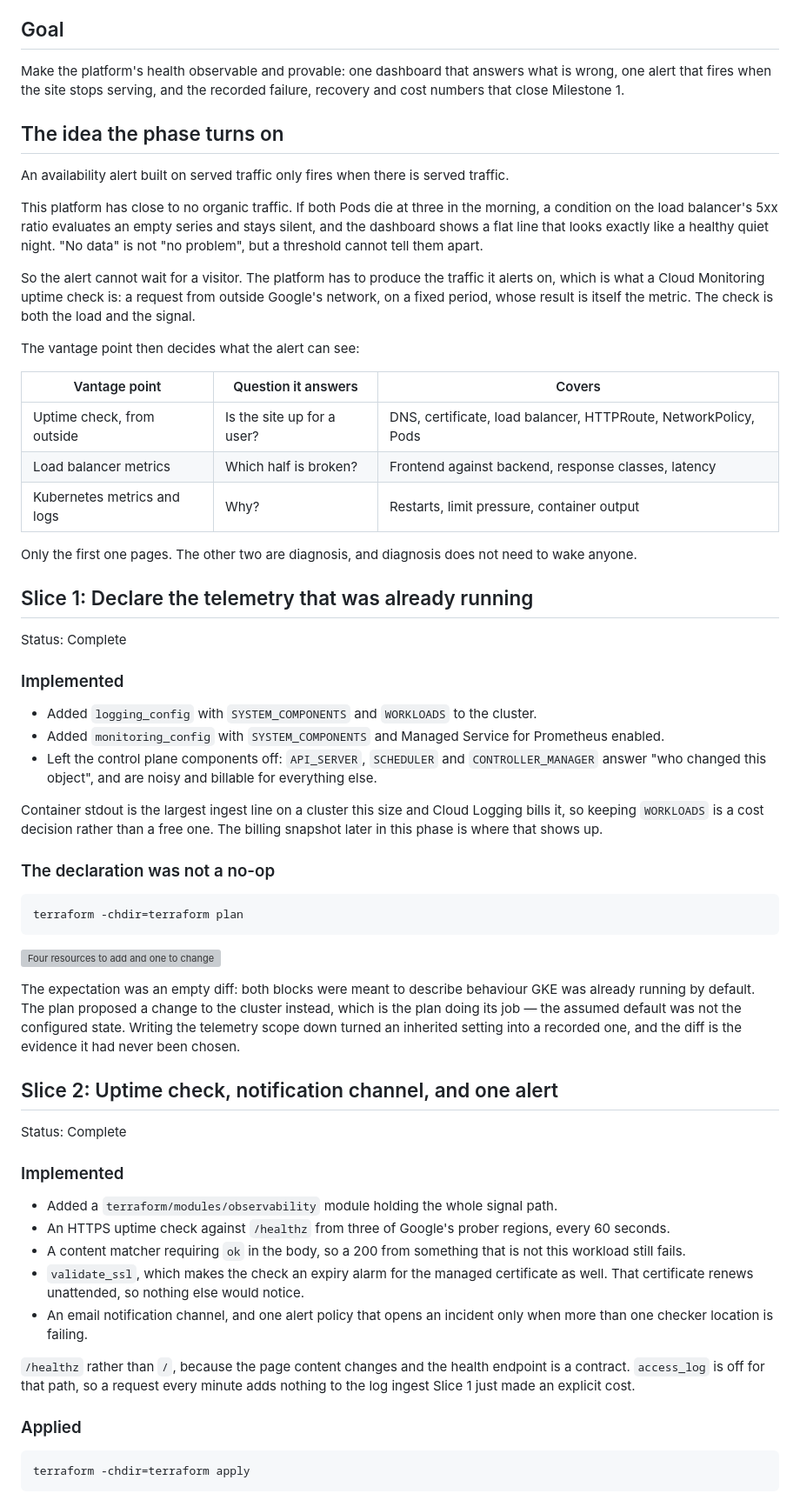
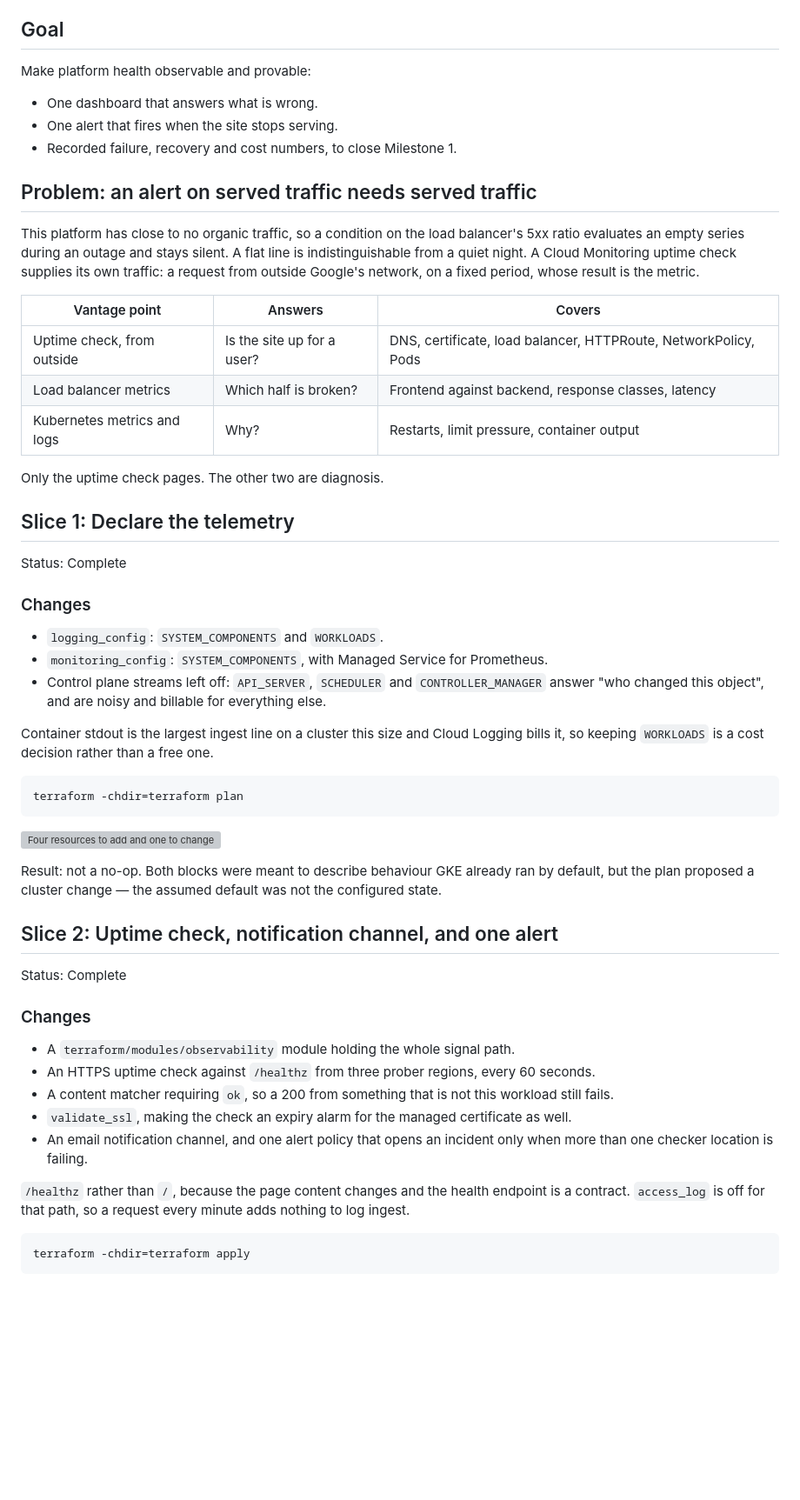
Before and after one commit to sindredg/k8-lab, a Markdown page: worklog/phase-08-observability.md, the part around one of its changes. Shown at 87% size. Rendered like a GitHub page; blank space fills up the shorter version; grey boxes are pictures that could not be loaded.

````diff
--- a/worklog/phase-08-observability.md
+++ b/worklog/phase-08-observability.md
@@ -5,39 +5,35 @@ Status: In progress. The signal path and the dashboard are built and taking data
 
 ## Goal
 
-Make the platform's health observable and provable: one dashboard that answers what is wrong, one alert that fires when the site stops serving, and the recorded failure, recovery and cost numbers that close Milestone 1.
+Make platform health observable and provable:
 
-## The idea the phase turns on
+- One dashboard that answers what is wrong.
+- One alert that fires when the site stops serving.
+- Recorded failure, recovery and cost numbers, to close Milestone 1.
 
-An availability alert built on served traffic only fires when there is served traffic.
+## Problem: an alert on served traffic needs served traffic
 
-This platform has close to no organic traffic. If both Pods die at three in the morning, a condition on the load balancer's 5xx ratio evaluates an empty series and stays silent, and the dashboard shows a flat line that looks exactly like a healthy quiet night. "No data" is not "no problem", but a threshold cannot tell them apart.
+This platform has close to no organic traffic, so a condition on the load balancer's 5xx ratio evaluates an empty series during an outage and stays silent. A flat line is indistinguishable from a quiet night. A Cloud Monitoring uptime check supplies its own traffic: a request from outside Google's network, on a fixed period, whose result is the metric.
 
-So the alert cannot wait for a visitor. The platform has to produce the traffic it alerts on, which is what a Cloud Monitoring uptime check is: a request from outside Google's network, on a fixed period, whose result is itself the metric. The check is both the load and the signal.
-
-The vantage point then decides what the alert can see:
-
-| Vantage point | Question it answers | Covers |
+| Vantage point | Answers | Covers |
 | --- | --- | --- |
 | Uptime check, from outside | Is the site up for a user? | DNS, certificate, load balancer, HTTPRoute, NetworkPolicy, Pods |
 | Load balancer metrics | Which half is broken? | Frontend against backend, response classes, latency |
 | Kubernetes metrics and logs | Why? | Restarts, limit pressure, container output |
 
-Only the first one pages. The other two are diagnosis, and diagnosis does not need to wake anyone.
+Only the uptime check pages. The other two are diagnosis.
 
-## Slice 1: Declare the telemetry that was already running
+## Slice 1: Declare the telemetry
 
 Status: Complete
 
-### Implemented
+### Changes
 
-- Added `logging_config` with `SYSTEM_COMPONENTS` and `WORKLOADS` to the cluster.
-- Added `monitoring_config` with `SYSTEM_COMPONENTS` and Managed Service for Prometheus enabled.
-- Left the control plane components off: `API_SERVER`, `SCHEDULER` and `CONTROLLER_MANAGER` answer "who changed this object", and are noisy and billable for everything else.
+- `logging_config`: `SYSTEM_COMPONENTS` and `WORKLOADS`.
+- `monitoring_config`: `SYSTEM_COMPONENTS`, with Managed Service for Prometheus.
+- Control plane streams left off: `API_SERVER`, `SCHEDULER` and `CONTROLLER_MANAGER` answer "who changed this object", and are noisy and billable for everything else.
 
-Container stdout is the largest ingest line on a cluster this size and Cloud Logging bills it, so keeping `WORKLOADS` is a cost decision rather than a free one. The billing snapshot later in this phase is where that shows up.
-
-### The declaration was not a no-op
+Container stdout is the largest ingest line on a cluster this size and Cloud Logging bills it, so keeping `WORKLOADS` is a cost decision rather than a free one.
 
 ```bash
 terraform -chdir=terraform plan
@@ -45,23 +41,21 @@ terraform -chdir=terraform plan
 
 ![Four resources to add and one to change](../images/observability-plan.png)
 
-The expectation was an empty diff: both blocks were meant to describe behaviour GKE was already running by default. The plan proposed a change to the cluster instead, which is the plan doing its job — the assumed default was not the configured state. Writing the telemetry scope down turned an inherited setting into a recorded one, and the diff is the evidence it had never been chosen.
+Result: not a no-op. Both blocks were meant to describe behaviour GKE already ran by default, but the plan proposed a cluster change — the assumed default was not the configured state.
 
 ## Slice 2: Uptime check, notification channel, and one alert
 
 Status: Complete
 
-### Implemented
+### Changes
 
-- Added a `terraform/modules/observability` module holding the whole signal path.
-- An HTTPS uptime check against `/healthz` from three of Google's prober regions, every 60 seconds.
-- A content matcher requiring `ok` in the body, so a 200 from something that is not this workload still fails.
-- `validate_ssl`, which makes the check an expiry alarm for the managed certificate as well. That certificate renews unattended, so nothing else would notice.
+- A `terraform/modules/observability` module holding the whole signal path.
+- An HTTPS uptime check against `/healthz` from three prober regions, every 60 seconds.
+- A content matcher requiring `ok`, so a 200 from something that is not this workload still fails.
+- `validate_ssl`, making the check an expiry alarm for the managed certificate as well.
 - An email notification channel, and one alert policy that opens an incident only when more than one checker location is failing.
 
-`/healthz` rather than `/`, because the page content changes and the health endpoint is a contract. `access_log` is off for that path, so a request every minute adds nothing to the log ingest Slice 1 just made an explicit cost.
-
-### Applied
+`/healthz` rather than `/`, because the page content changes and the health endpoint is a contract. `access_log` is off for that path, so a request every minute adds nothing to log ingest.
 
 ```bash
 terraform -chdir=terraform apply
````
Also changed, not shown: other parts of worklog/phase-08-observability.md (+30 -26 lines), worklog/phase-09-resilience.md (+60 -42 lines).
